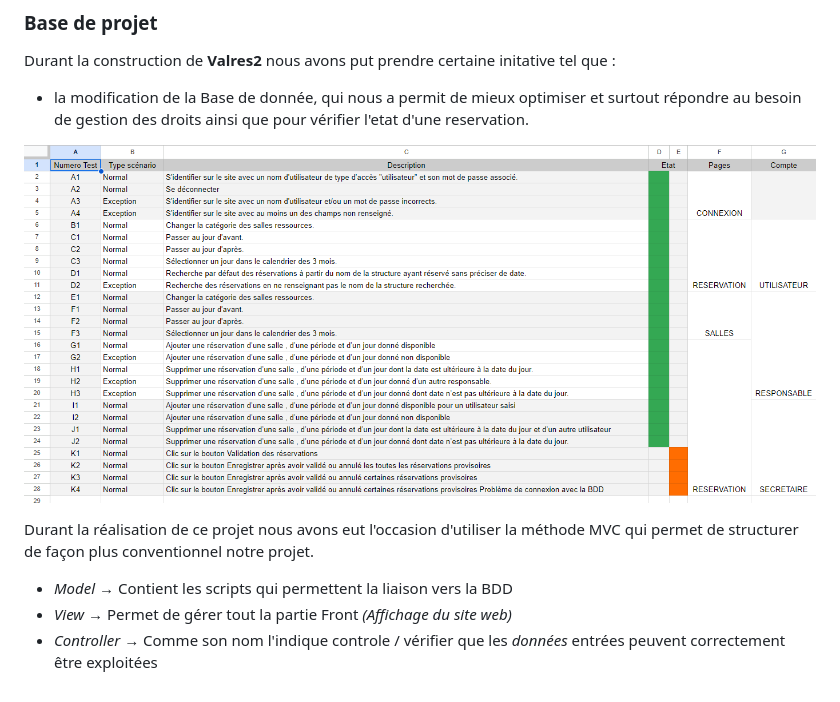
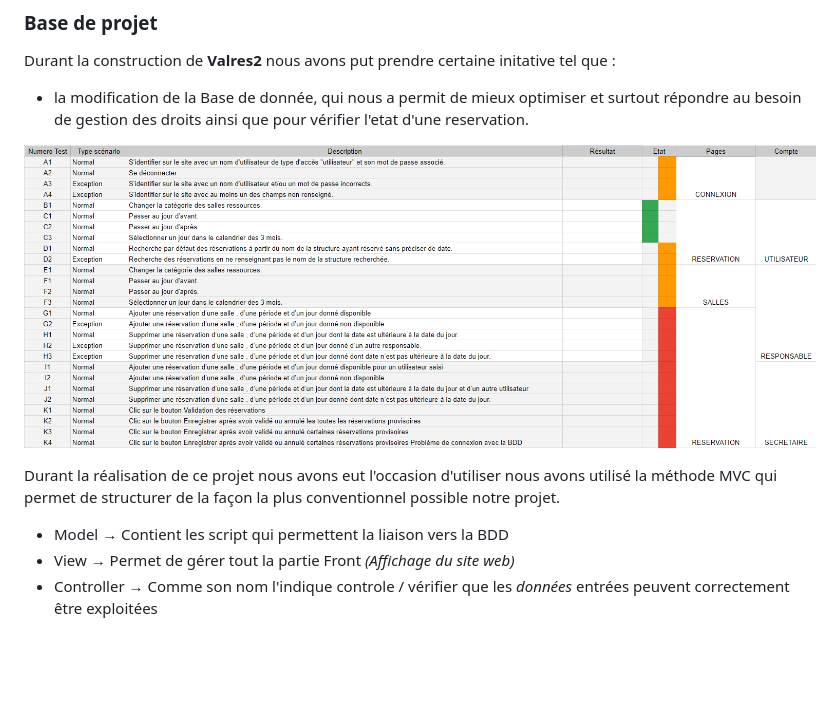
Before and after one commit to medhidev/Valres2, a Markdown page: README.md, the part around the change. GitHub-like rendering; pictures changed too: image/tableau_test.png (deleted), image/test_validation.png (added); blank space fills up the shorter version.

Commit message:
update du projet v1

```diff
--- a/README.md
+++ b/README.md
@@ -52,10 +52,10 @@ Durant la construction de **Valres2** nous avons put prendre certaine initative
 * la modification de la Base de donnée, qui nous a permit de mieux optimiser et surtout répondre au besoin
 de gestion des droits ainsi que pour vérifier l'etat d'une reservation.
 
-![image des test de validation du projet](image/tableau_test.png)
+![image des test de validation du projet](image/test_validation.png)
 
-Durant la réalisation de ce projet nous avons eut l'occasion d'utiliser la méthode MVC qui permet de structurer de façon plus conventionnel notre projet.
+Durant la réalisation de ce projet nous avons eut l'occasion d'utiliser nous avons utilisé la méthode MVC qui permet de structurer de la façon la plus conventionnel possible notre projet.
 
-* *Model* → Contient les scripts qui permettent la liaison vers la BDD
-* *View* → Permet de gérer tout la partie Front *(Affichage du site web)*
-* *Controller* → Comme son nom l'indique controle / vérifier que les *données* entrées peuvent correctement être exploitées
+* Model → Contient les script qui permettent la liaison vers la BDD
+* View → Permet de gérer tout la partie Front *(Affichage du site web)*
+* Controller → Comme son nom l'indique controle / vérifier que les *données* entrées peuvent correctement être exploitées
```
Also changed, not shown: 6 other files.
